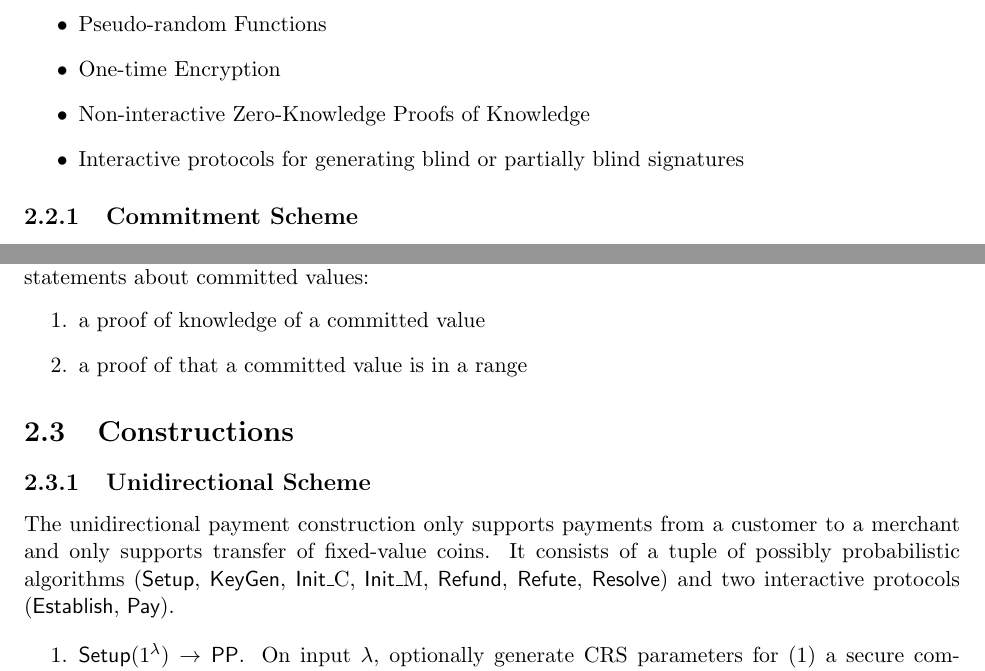
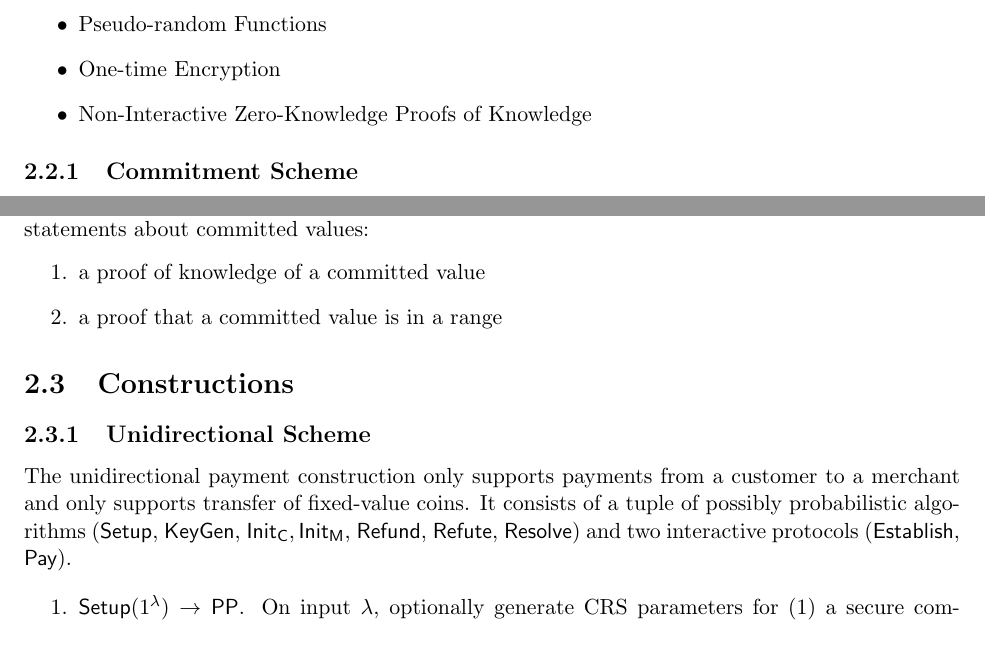
Before and after one commit to ZcashFoundation/libbolt, a LaTeX document (docs/bolt_design.tex): two parts of pages 6 and 10 of 19, joined at a grey line, cut so that both start at the same text. Compiled offline with pdfLaTeX.

Commit message:
minor tweaks

```diff
--- a/docs/bolt_design.tex
+++ b/docs/bolt_design.tex
@@ -161,8 +161,8 @@ In this section, we describe the core cryptographic primitives required to imple
 \item Symmetric Key Encryption
 \item Pseudo-random Functions
 \item One-time Encryption
-\item Non-interactive Zero-Knowledge Proofs of Knowledge
-\item Interactive protocols for generating blind or partially blind signatures
+\item Non-Interactive Zero-Knowledge Proofs of Knowledge
+%\item Interactive protocols for generating blind or partially blind signatures
 \end{itemize}
 
 %%%%%%%%%%%% Crypto Tools %%%%%%%%%%%%
@@ -330,7 +330,7 @@ ${\sf OTDec}(K, C) = M$ or $\bot$. The algorithm takes as input a key $K$ and th
 BOLT features non-interactive zero-knowledge proofs of knowledge for the purposes of proving statements about committed values:
 \begin{enumerate}
 \item a proof of knowledge of a committed value
-\item a proof of that a committed value is in a range
+\item a proof that a committed value is in a range
 \end{enumerate}
 %%%%%%%%%%%% Crypto Tools %%%%%%%%%%%%
 
@@ -368,7 +368,7 @@ BOLT features non-interactive zero-knowledge proofs of knowledge for the purpose
 \subsection{Unidirectional Scheme}
 \label{sec:unidirectional}
 
-The unidirectional payment construction only supports payments from a customer to a merchant and only supports transfer of fixed-value coins. It consists of a tuple of possibly probabilistic algorithms ({\sf Setup}, {\sf KeyGen}, {\sf Init}_{C}, {\sf Init}_{M}, {\sf Refund}, {\sf Refute}, {\sf Resolve}) and two interactive protocols ({\sf Establish}, {\sf Pay}).
+The unidirectional payment construction only supports payments from a customer to a merchant and only supports transfer of fixed-value coins. It consists of a tuple of possibly probabilistic algorithms ({\sf Setup}, {\sf KeyGen}, ${\sf Init}_{\sf C}, {\sf Init}_{\sf M}$, {\sf Refund}, {\sf Refute}, {\sf Resolve}) and two interactive protocols ({\sf Establish}, {\sf Pay}).
 
 \begin{enumerate}
 
```
Also changed, not shown: docs/bolt_design.tex (2 more changed lines).
